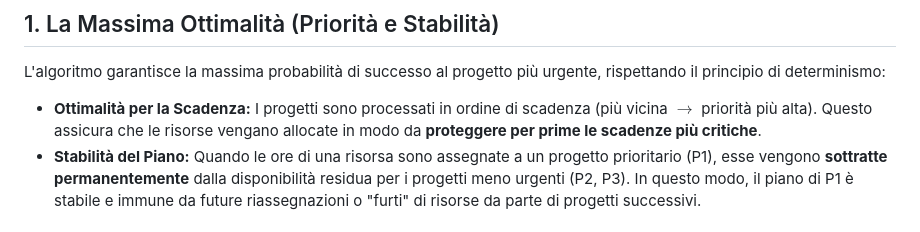
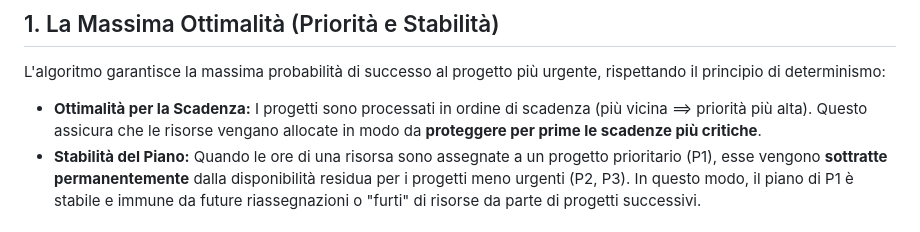
Before and after one commit to Vuot00/tirocinio, a Markdown page: approfondimento su algoritmo di assegnazione ore.md, the part around the change. Rendered like a GitHub page.

```diff
--- a/approfondimento su algoritmo di assegnazione ore.md
+++ b/approfondimento su algoritmo di assegnazione ore.md
@@ -10,7 +10,7 @@ L'ottimizzazione si raggiunge attraverso due passaggi chiave: l'ordinamento prio
 
 L'algoritmo garantisce la massima probabilità di successo al progetto più urgente, rispettando il principio di determinismo:
 
-* **Ottimalità per la Scadenza:** I progetti sono processati in ordine di scadenza (più vicina $\to$ priorità più alta). Questo assicura che le risorse vengano allocate in modo da **proteggere per prime le scadenze più critiche**.
+* **Ottimalità per la Scadenza:** I progetti sono processati in ordine di scadenza (più vicina ==> priorità più alta). Questo assicura che le risorse vengano allocate in modo da **proteggere per prime le scadenze più critiche**.
 * **Stabilità del Piano:** Quando le ore di una risorsa sono assegnate a un progetto prioritario (P1), esse vengono **sottratte permanentemente** dalla disponibilità residua per i progetti meno urgenti (P2, P3). In questo modo, il piano di P1 è stabile e immune da future riassegnazioni o "furti" di risorse da parte di progetti successivi.
 
 ## 2. Criterio di Selezione della Risorsa
```
